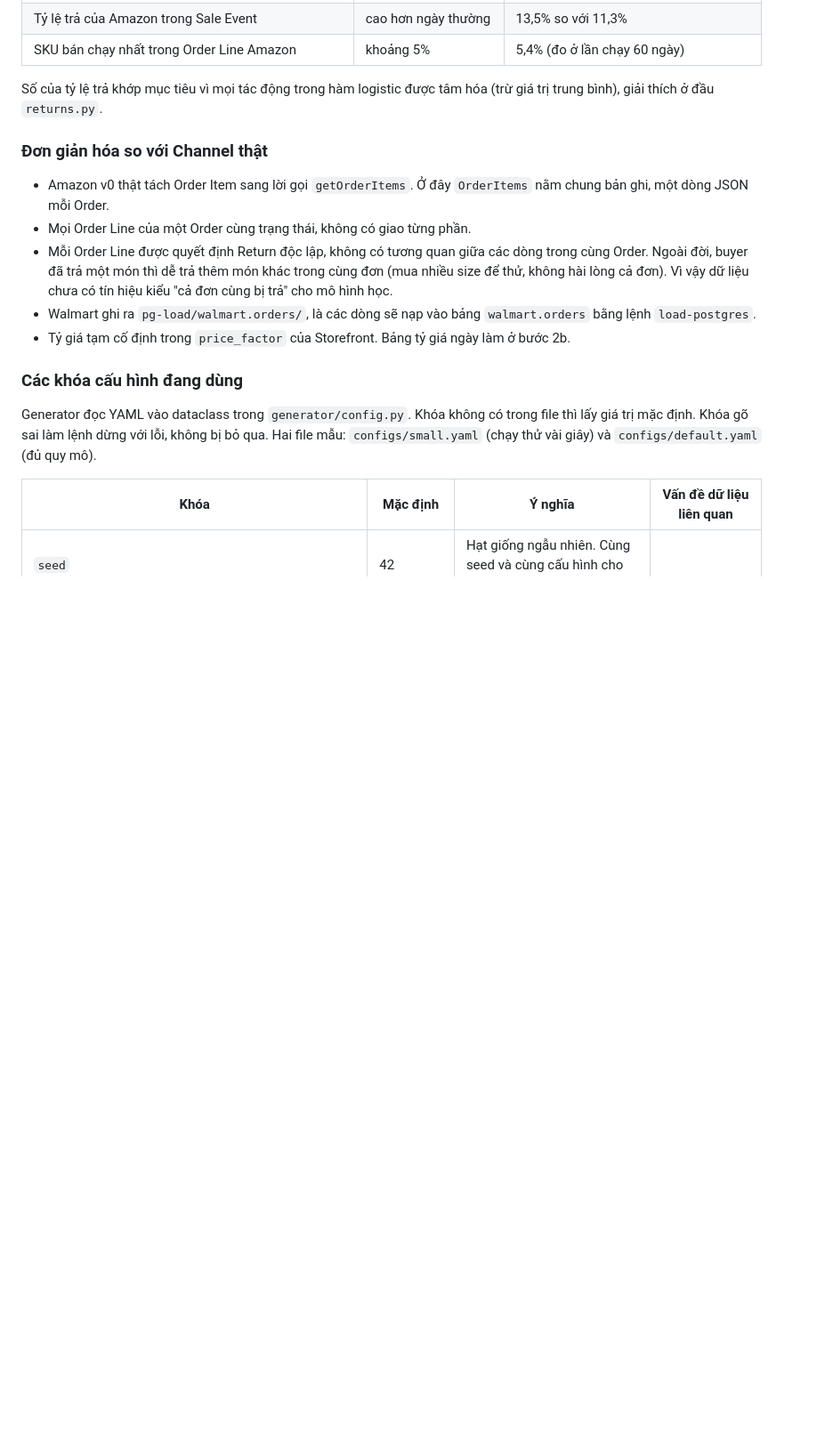
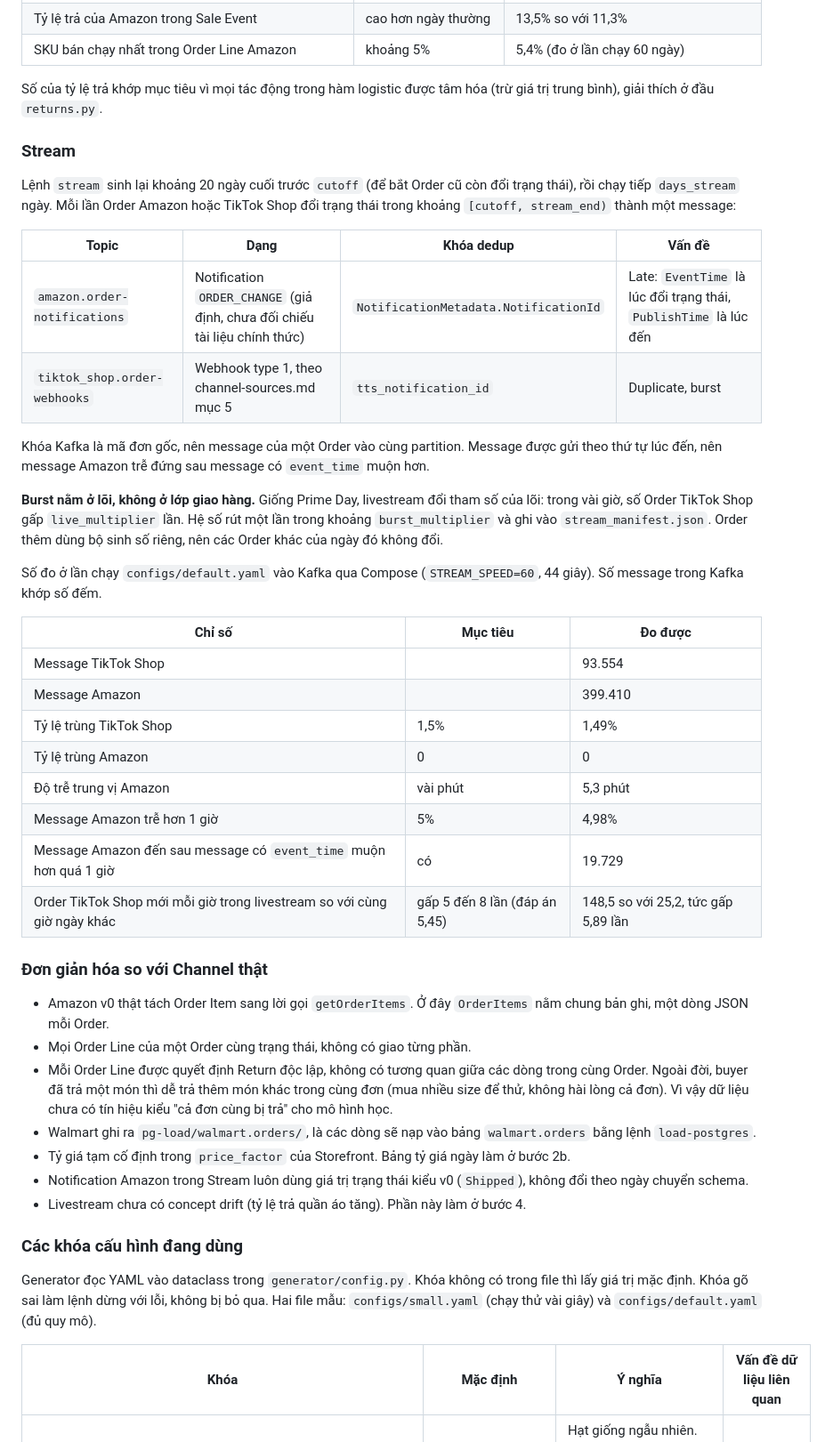
Before and after one commit to Babyfat012/multichannel-data-ai-platform, a Markdown page: docs/generator-design.md, the part around one of its changes. Shown at 89% size. GitHub-like rendering; blank space fills up the shorter version.

Commit message:
docs: document stream generator and measured results
Co-Authored-By: Claude Opus 5.5 <noreply@anthropic.com>

```diff
--- a/docs/generator-design.md
+++ b/docs/generator-design.md
@@ -401,6 +404,32 @@ Code chia theo đúng ba lớp ở [mục 2](#2-kiến-trúc-ba-lớp). Đọc t
 
 Số của tỷ lệ trả khớp mục tiêu vì mọi tác động trong hàm logistic được tâm hóa (trừ giá trị trung bình), giải thích ở đầu `returns.py`.
 
+### Stream
+
+Lệnh `stream` sinh lại khoảng 20 ngày cuối trước `cutoff` (để bắt Order cũ còn đổi trạng thái), rồi chạy tiếp `days_stream` ngày. Mỗi lần Order Amazon hoặc TikTok Shop đổi trạng thái trong khoảng `[cutoff, stream_end)` thành một message:
+
+| Topic | Dạng | Khóa dedup | Vấn đề |
+|---|---|---|---|
+| `amazon.order-notifications` | Notification `ORDER_CHANGE` (giả định, chưa đối chiếu tài liệu chính thức) | `NotificationMetadata.NotificationId` | Late: `EventTime` là lúc đổi trạng thái, `PublishTime` là lúc đến |
+| `tiktok_shop.order-webhooks` | Webhook type 1, theo channel-sources.md mục 5 | `tts_notification_id` | Duplicate, burst |
+
+Khóa Kafka là mã đơn gốc, nên message của một Order vào cùng partition. Message được gửi theo thứ tự lúc đến, nên message Amazon trễ đứng sau message có `event_time` muộn hơn.
+
+**Burst nằm ở lõi, không ở lớp giao hàng.** Giống Prime Day, livestream đổi tham số của lõi: trong vài giờ, số Order TikTok Shop gấp `live_multiplier` lần. Hệ số rút một lần trong khoảng `burst_multiplier` và ghi vào `stream_manifest.json`. Order thêm dùng bộ sinh số riêng, nên các Order khác của ngày đó không đổi.
+
+Số đo ở lần chạy `configs/default.yaml` vào Kafka qua Compose (`STREAM_SPEED=60`, 44 giây). Số message trong Kafka khớp số đếm.
+
+| Chỉ số | Mục tiêu | Đo được |
+|---|---|---|
+| Message TikTok Shop | | 93.554 |
+| Message Amazon | | 399.410 |
+| Tỷ lệ trùng TikTok Shop | 1,5% | 1,49% |
+| Tỷ lệ trùng Amazon | 0 | 0 |
+| Độ trễ trung vị Amazon | vài phút | 5,3 phút |
+| Message Amazon trễ hơn 1 giờ | 5% | 4,98% |
+| Message Amazon đến sau message có `event_time` muộn hơn quá 1 giờ | có | 19.729 |
+| Order TikTok Shop mới mỗi giờ trong livestream so với cùng giờ ngày khác | gấp 5 đến 8 lần (đáp án 5,45) | 148,5 so với 25,2, tức gấp 5,89 lần |
+
 ### Đơn giản hóa so với Channel thật
 
 - Amazon v0 thật tách Order Item sang lời gọi `getOrderItems`. Ở đây `OrderItems` nằm chung bản ghi, một dòng JSON mỗi Order.
@@ -408,6 +437,8 @@ Số của tỷ lệ trả khớp mục tiêu vì mọi tác động trong hàm
 - Mỗi Order Line được quyết định Return độc lập, không có tương quan giữa các dòng trong cùng Order. Ngoài đời, buyer đã trả một món thì dễ trả thêm món khác trong cùng đơn (mua nhiều size để thử, không hài lòng cả đơn). Vì vậy dữ liệu chưa có tín hiệu kiểu "cả đơn cùng bị trả" cho mô hình học.
 - Walmart ghi ra `pg-load/walmart.orders/`, là các dòng sẽ nạp vào bảng `walmart.orders` bằng lệnh `load-postgres`.
 - Tỷ giá tạm cố định trong `price_factor` của Storefront. Bảng tỷ giá ngày làm ở bước 2b.
+- Notification Amazon trong Stream luôn dùng giá trị trạng thái kiểu v0 (`Shipped`), không đổi theo ngày chuyển schema.
+- Livestream chưa có concept drift (tỷ lệ trả quần áo tăng). Phần này làm ở bước 4.
 
 
 ### Các khóa cấu hình đang dùng
```
Also changed, not shown: other parts of docs/generator-design.md (+14 -2 lines), docs/Docker.md (+12 -1 lines).
